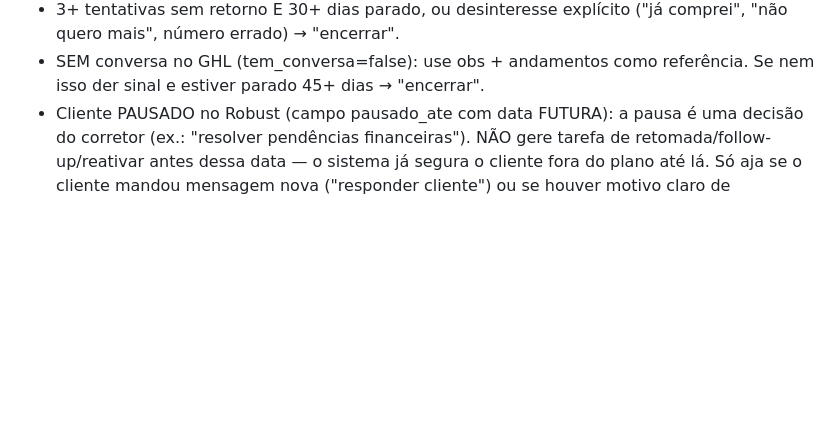
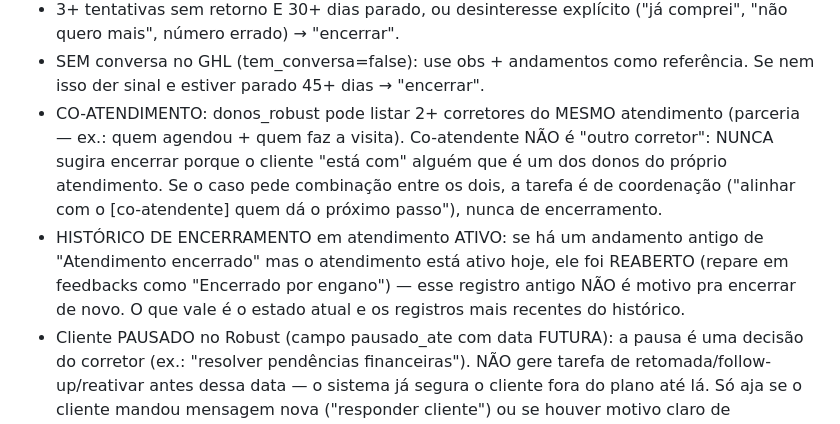
Before and after one commit to jhonytebaldi/portal-camargo, a Markdown page: automacao/rubrica_analise.md, the part around the change. GitHub-like rendering; blank space fills up the shorter version.

Commit message:
rubrica: co-atendente não é outro corretor; encerramento antigo em atendimento ativo foi reaberto

```diff
--- a/automacao/rubrica_analise.md
+++ b/automacao/rubrica_analise.md
@@ -83,6 +83,17 @@ até Negociado — ou encerrar com dignidade o que não vai andar.
   ("já comprei", "não quero mais", número errado) → "encerrar".
 - SEM conversa no GHL (tem_conversa=false): use obs + andamentos como referência.
   Se nem isso der sinal e estiver parado 45+ dias → "encerrar".
+- CO-ATENDIMENTO: donos_robust pode listar 2+ corretores do MESMO atendimento
+  (parceria — ex.: quem agendou + quem faz a visita). Co-atendente NÃO é
+  "outro corretor": NUNCA sugira encerrar porque o cliente "está com" alguém
+  que é um dos donos do próprio atendimento. Se o caso pede combinação entre
+  os dois, a tarefa é de coordenação ("alinhar com o [co-atendente] quem dá o
+  próximo passo"), nunca de encerramento.
+- HISTÓRICO DE ENCERRAMENTO em atendimento ATIVO: se há um andamento antigo de
+  "Atendimento encerrado" mas o atendimento está ativo hoje, ele foi REABERTO
+  (repare em feedbacks como "Encerrado por engano") — esse registro antigo NÃO
+  é motivo pra encerrar de novo. O que vale é o estado atual e os registros
+  mais recentes do histórico.
 - Cliente PAUSADO no Robust (campo pausado_ate com data FUTURA): a pausa é uma
   decisão do corretor (ex.: "resolver pendências financeiras"). NÃO gere tarefa
   de retomada/follow-up/reativar antes dessa data — o sistema já segura o
```
